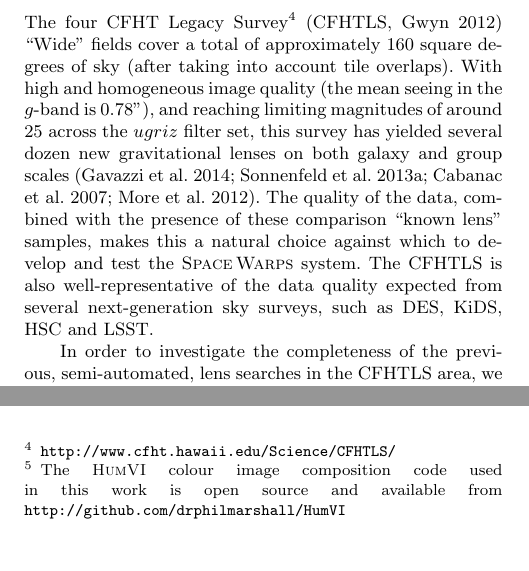
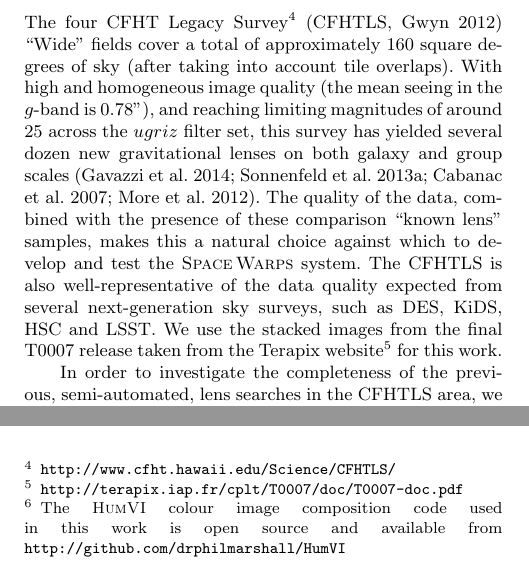
Before and after one commit to drphilmarshall/SpaceWarps, a LaTeX paper (doc/sw-system.tex): two parts of the columns of page 6 of 21, joined at a grey line, cut so that both start at the same text. Compiled offline with pdfLaTeX; a LaTeX package or settings file that is missing is left out.

Commit message:
Added footnote to Terapix report, closes #163

```diff
--- a/doc/sw-system.tex
+++ b/doc/sw-system.tex
@@ -612,7 +612,10 @@ quality of the data, combined with the presence of these comparison ``known
 lens'' samples, makes this a natural choice against which to develop and test
 the \SW system. The \cfhtls is also well-representative of the data quality
 expected from several next-generation sky surveys, such as DES, KiDS, HSC and
-LSST.
+LSST. We use the stacked images
+from the final T0007 release taken from the Terapix
+website\footnote{\texttt{http://terapix.iap.fr/cplt/T0007/doc/T0007-doc.pdf}} for this
+work.
 
 In order to investigate the completeness of the previous, semi-automated, lens
 searches in the \cfhtls area, we designed a ``blind search.'' We divided the
```
Also changed, not shown: 1 other file.
